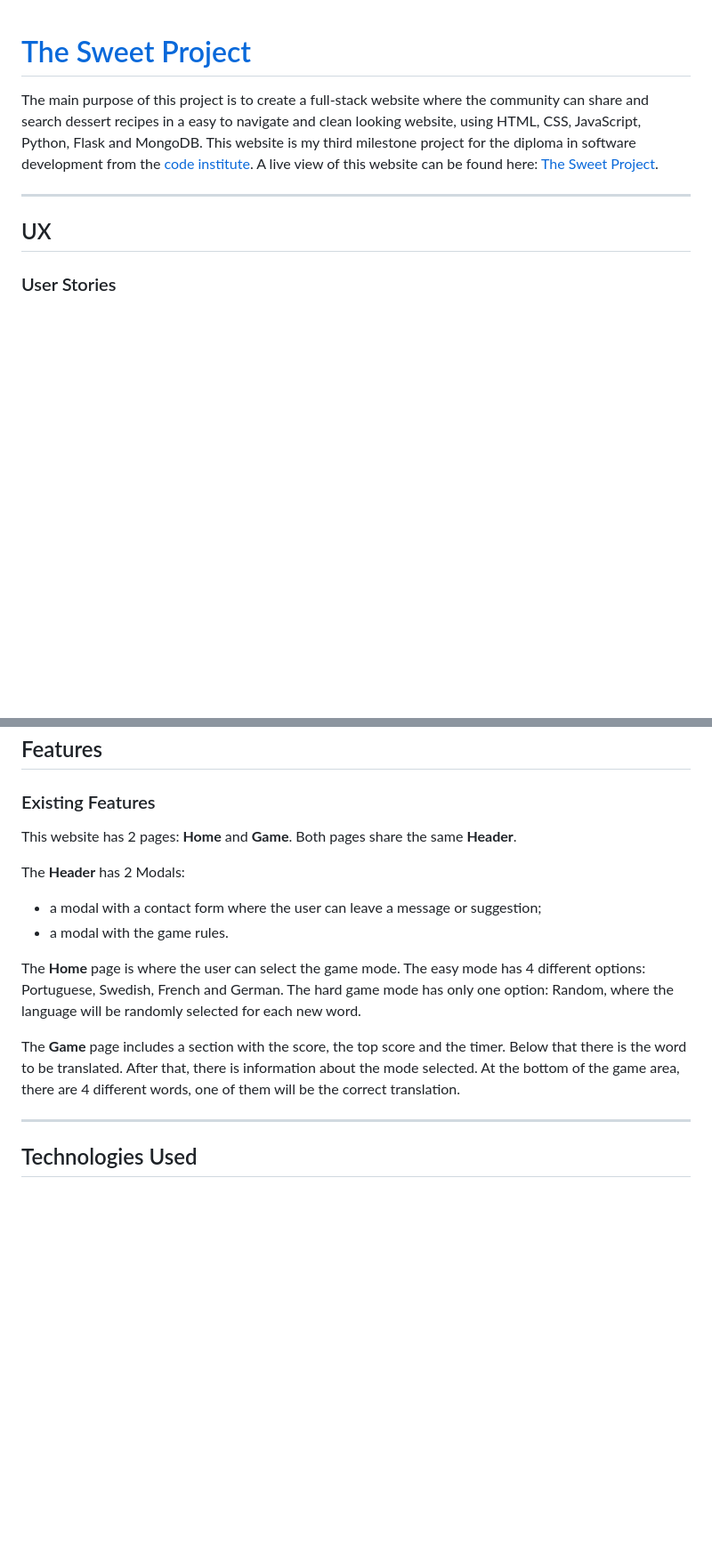
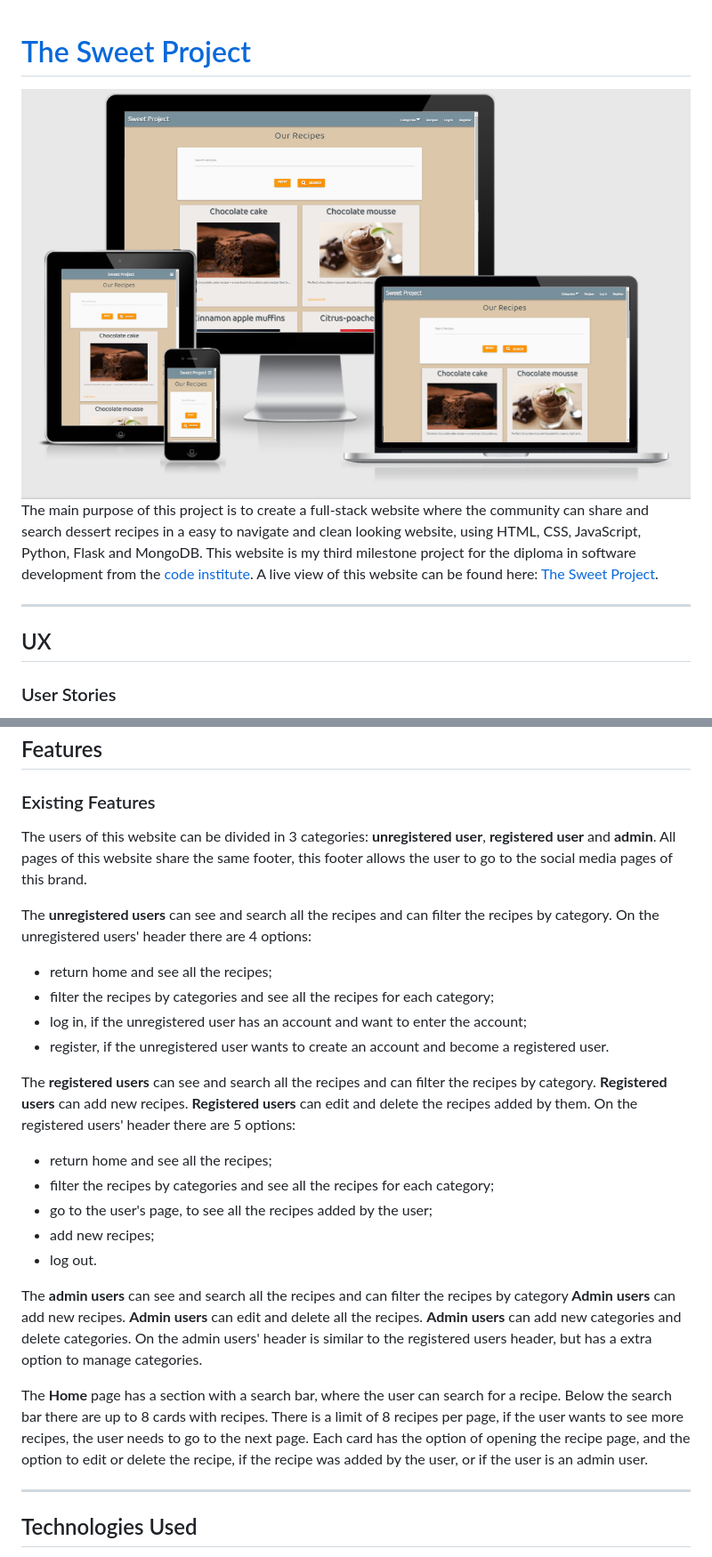
Before and after one commit to Code-Institute-Submissions/RuiOliveira83-MP3, a Markdown page: README.md, 2 parts joined by grey strips. Shown: that part at 89% size. GitHub-like rendering; pictures changed too: readme-images/amiresponsive.png (added); blank space fills up the shorter version.

Commit message:
Features added to the readme file

```diff
--- a/README.md
+++ b/README.md
@@ -1,5 +1,5 @@
 # [The Sweet Project](https://ruioliveira83.github.io/MP3)
-
+![Responsiveness](readme-images/amiresponsive.png)
 The main purpose of this project is to create a full-stack website where the community can share and search dessert recipes in a easy to navigate and clean looking website, using HTML, CSS, JavaScript, Python, Flask and MongoDB.
 This website is my third milestone project for the diploma in software development from the [code institute](https://codeinstitute.net).
 A live view of this website can be found here: [The Sweet Project](https://sweet-recipes-project.herokuapp.com/).
@@ -36,20 +36,36 @@ It was used [Balsamiq](https://balsamiq.com/) to create the following wireframes
 ---
 ## Features
 ### Existing Features
-This website has 2 pages: **Home** and **Game**. Both pages share the same **Header**.
+The users of this website can be divided in 3 categories: **unregistered user**, **registered user** and **admin**.
+All pages of this website share the same footer, this footer allows the user to go to the social media pages of this brand.
 
-The **Header** has 2 Modals:
-- a modal with a contact form where the user can leave a message or suggestion;
-- a modal with the game rules.
+The **unregistered users** can see and search all the recipes and can filter the recipes by category.
+On the unregistered users' header there are 4 options:
+- return home and see all the recipes;
+- filter the recipes by categories and see all the recipes for each category;
+- log in, if the unregistered user has an account and want to enter the account;
+- register, if the unregistered user wants to create an account and become a registered user.
+
+The **registered users** can see and search all the recipes and can filter the recipes by category.
+**Registered users** can add new recipes.
+**Registered users** can edit and delete the recipes added by them.
+On the registered users' header there are 5 options:
+- return home and see all the recipes;
+- filter the recipes by categories and see all the recipes for each category;
+- go to the user's page, to see all the recipes added by the user;
+- add new recipes;
+- log out.
+
+The **admin users** can see and search all the recipes and can filter the recipes by category
+**Admin users** can add new recipes.
+**Admin users** can edit and delete all the recipes.
+**Admin users** can add new categories and delete categories.
+On the admin users' header is similar to the registered users header, but has a extra option to manage categories.
+
+The **Home** page has a section with a search bar, where the user can search for a recipe.
+Below the search bar there are up to 8 cards with recipes. There is a limit of 8 recipes per page, if the user wants to see more recipes, the user needs to go to the next page. Each card has the option of opening the recipe page, and the option to edit or delete the recipe, if the recipe was added by the user, or if the user is an admin user.
 
 
-The **Home** page is where the user can select the game mode.
-The easy mode has 4 different options: Portuguese, Swedish, French and German.
-The hard game mode has only one option: Random, where the language will be randomly selected for each new word.
-
-The **Game** page includes a section with the score, the top score and the timer. Below that there is the word to be translated.
-After that, there is information about the mode selected. At the bottom of the game area, there are 4 different words, one of
-them will be the correct translation.
 
 
 ---
```
Also changed, not shown: 1 other file.
